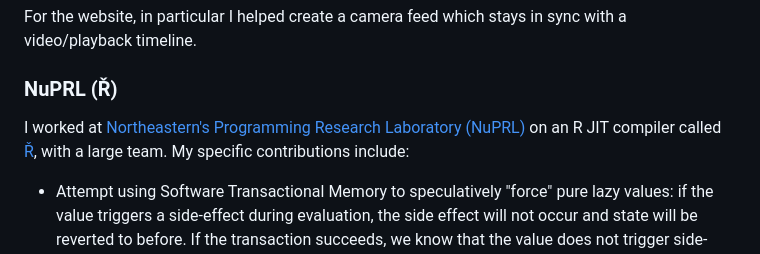
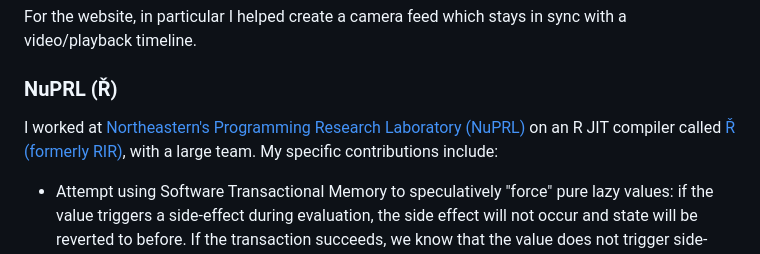
Before and after one commit to Jakobeha/personal-site, a Markdown page: site/fragments/experience.md, the part around the change. Drawn GitHub-style.

Commit message:
very small updates

```diff
--- a/site/fragments/experience.md
+++ b/site/fragments/experience.md
@@ -29,7 +29,7 @@ For the website, in particular I helped create a camera feed which stays in sync
 
 ### NuPRL (Ř)
 
-I worked at [Northeastern's Programming Research Laboratory (NuPRL)](http://prl.ccs.neu.edu/) on an R JIT compiler called [Ř](https://github.com/reactorlabs/rir), with a large team. My specific contributions include:
+I worked at [Northeastern's Programming Research Laboratory (NuPRL)](http://prl.ccs.neu.edu/) on an R JIT compiler called [Ř (formerly RIR)](https://github.com/reactorlabs/rir), with a large team. My specific contributions include:
 
 - Attempt using Software Transactional Memory to speculatively "force" pure lazy values: if the value triggers a side-effect during evaluation, the side effect will not occur and state will be reverted to before. If the transaction succeeds, we know that the value does not trigger side-effects, which greatly helps analysis.
 - Added a configurable assertion that a function won't modify variables outside of its lexical scope. In the R REPL, if a variable gets modified during execution of said function, the interpreter will signal an error and abort the current command.
```
